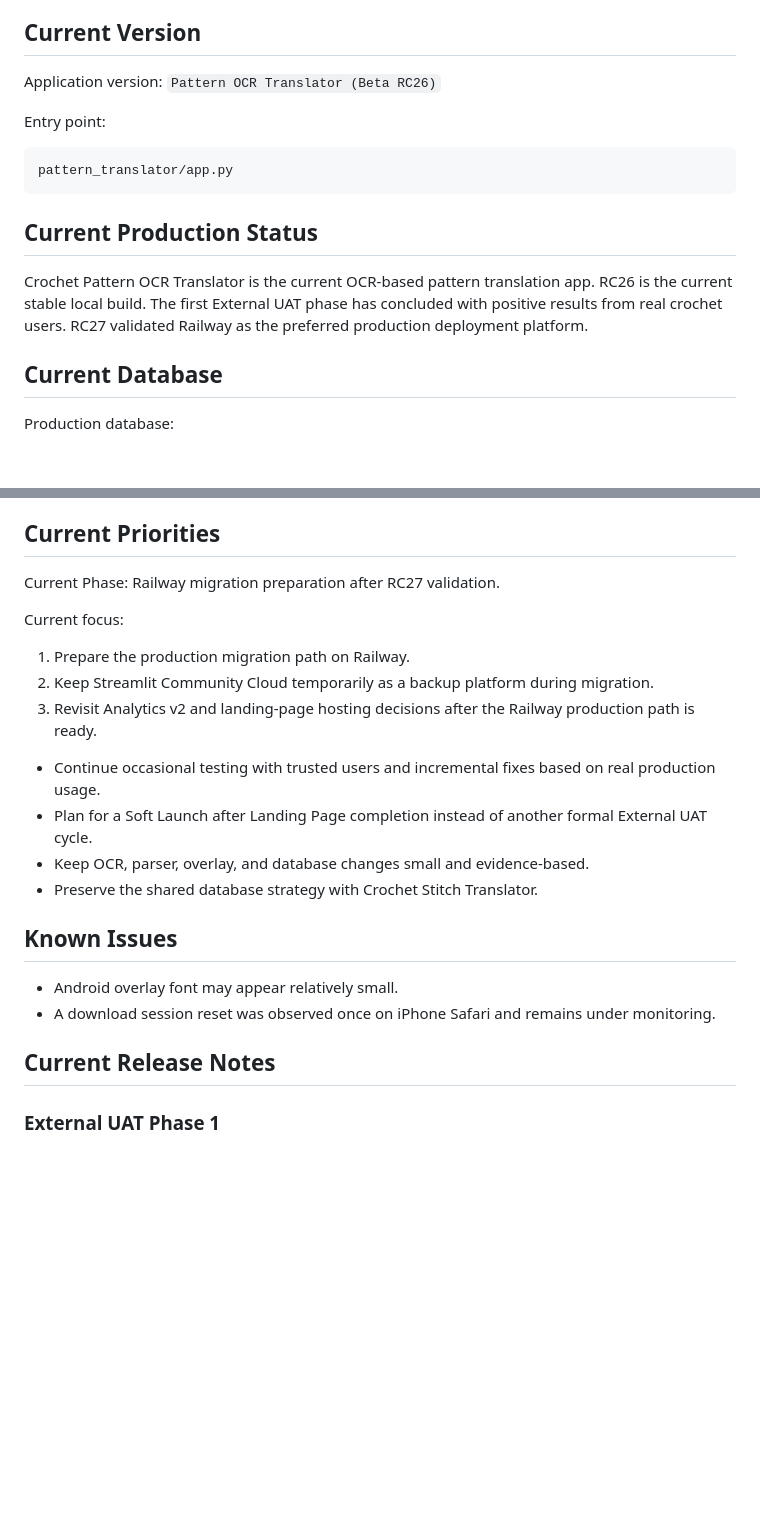
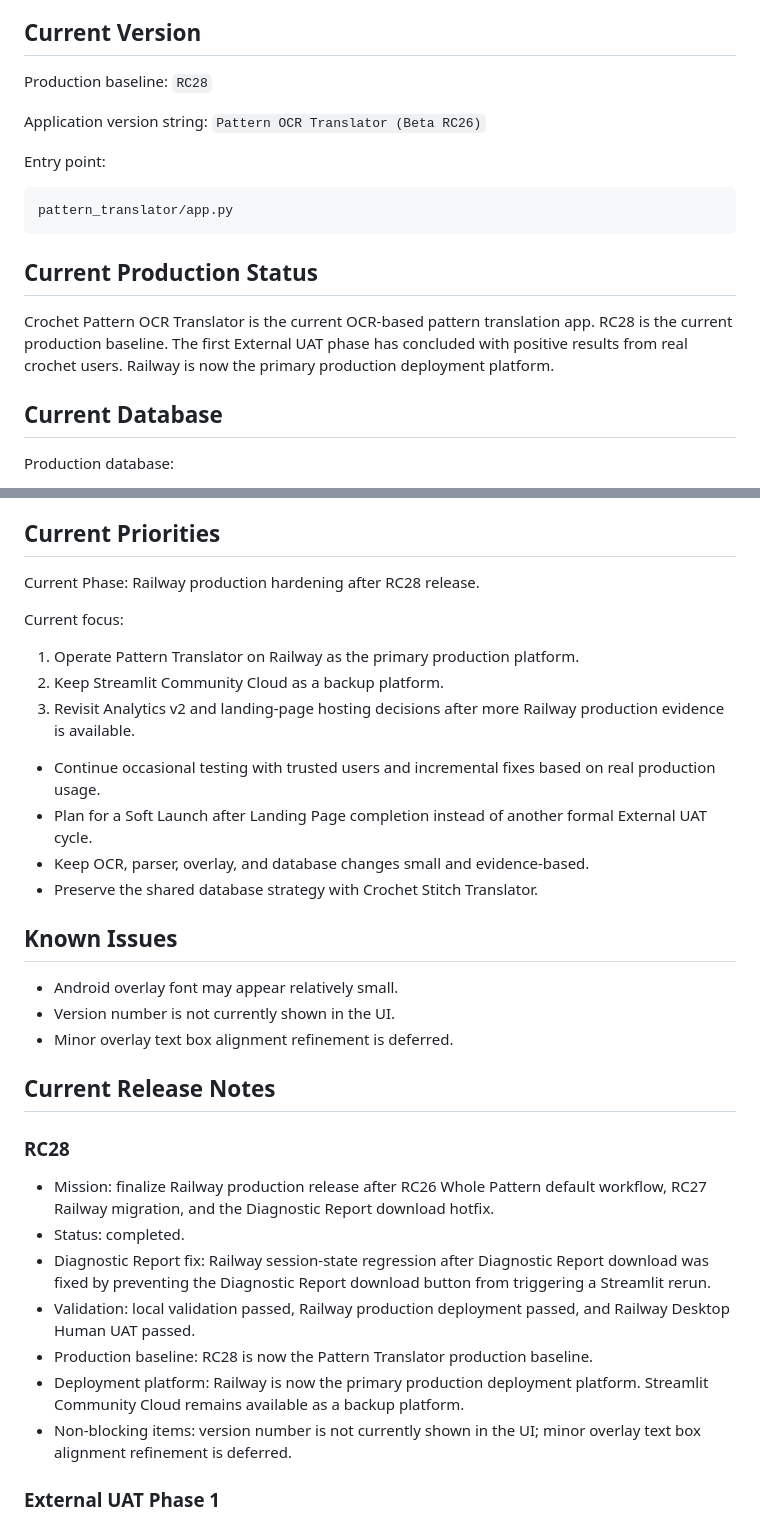
Before and after one commit to Doratheexplorer2000/crochet-pattern-translator, a Markdown page: pattern_translator/PROJECT_STATUS.md, 2 parts joined by grey strips. Drawn GitHub-style; blank space fills up the shorter version.

```diff
--- a/pattern_translator/PROJECT_STATUS.md
+++ b/pattern_translator/PROJECT_STATUS.md
@@ -4,7 +4,9 @@ Last updated: 2026-07-28
 
 ## Current Version
 
-Application version: `Pattern OCR Translator (Beta RC26)`
+Production baseline: `RC28`
+
+Application version string: `Pattern OCR Translator (Beta RC26)`
 
 Entry point:
 
@@ -14,7 +16,7 @@ pattern_translator/app.py
 
 ## Current Production Status
 
-Crochet Pattern OCR Translator is the current OCR-based pattern translation app. RC26 is the current stable local build. The first External UAT phase has concluded with positive results from real crochet users. RC27 validated Railway as the preferred production deployment platform.
+Crochet Pattern OCR Translator is the current OCR-based pattern translation app. RC28 is the current production baseline. The first External UAT phase has concluded with positive results from real crochet users. Railway is now the primary production deployment platform.
 
 ## Current Database
 
@@ -43,13 +45,13 @@ stitches_1_8e.csv
 
 ## Current Priorities
 
-Current Phase: Railway migration preparation after RC27 validation.
+Current Phase: Railway production hardening after RC28 release.
 
 Current focus:
 
-1. Prepare the production migration path on Railway.
-2. Keep Streamlit Community Cloud temporarily as a backup platform during migration.
-3. Revisit Analytics v2 and landing-page hosting decisions after the Railway production path is ready.
+1. Operate Pattern Translator on Railway as the primary production platform.
+2. Keep Streamlit Community Cloud as a backup platform.
+3. Revisit Analytics v2 and landing-page hosting decisions after more Railway production evidence is available.
 
 - Continue occasional testing with trusted users and incremental fixes based on real production usage.
 - Plan for a Soft Launch after Landing Page completion instead of another formal External UAT cycle.
@@ -59,9 +61,20 @@ Current focus:
 ## Known Issues
 
 - Android overlay font may appear relatively small.
-- A download session reset was observed once on iPhone Safari and remains under monitoring.
+- Version number is not currently shown in the UI.
+- Minor overlay text box alignment refinement is deferred.
 
 ## Current Release Notes
+
+### RC28
+
+- Mission: finalize Railway production release after RC26 Whole Pattern default workflow, RC27 Railway migration, and the Diagnostic Report download hotfix.
+- Status: completed.
+- Diagnostic Report fix: Railway session-state regression after Diagnostic Report download was fixed by preventing the Diagnostic Report download button from triggering a Streamlit rerun.
+- Validation: local validation passed, Railway production deployment passed, and Railway Desktop Human UAT passed.
+- Production baseline: RC28 is now the Pattern Translator production baseline.
+- Deployment platform: Railway is now the primary production deployment platform. Streamlit Community Cloud remains available as a backup platform.
+- Non-blocking items: version number is not currently shown in the UI; minor overlay text box alignment refinement is deferred.
 
 ### External UAT Phase 1
 
```
Also changed, not shown: other parts of pattern_translator/PROJECT_STATUS.md (+1 -1 lines), README.md (+8 -6 lines), pattern_translator/README.md (+16 -8 lines).
